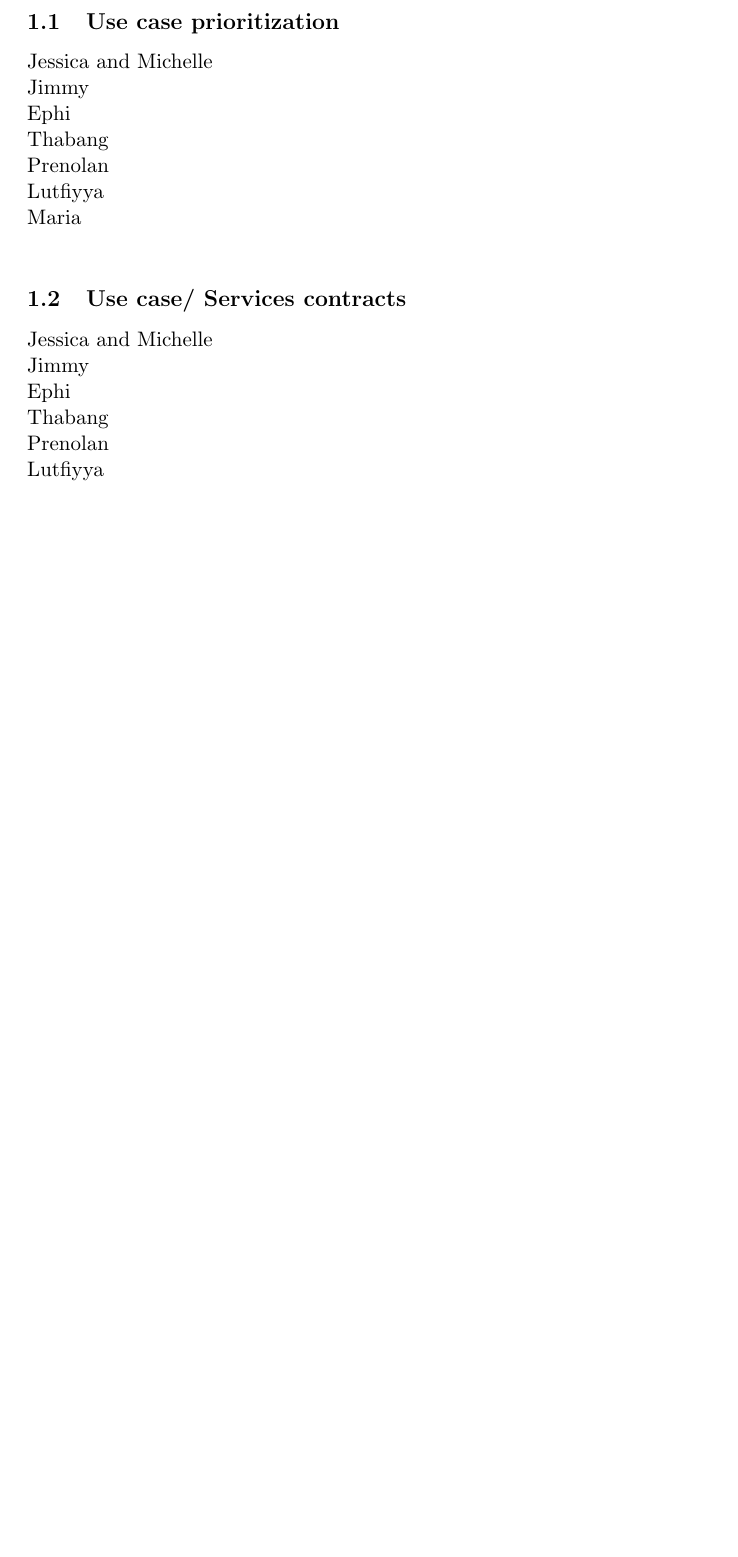
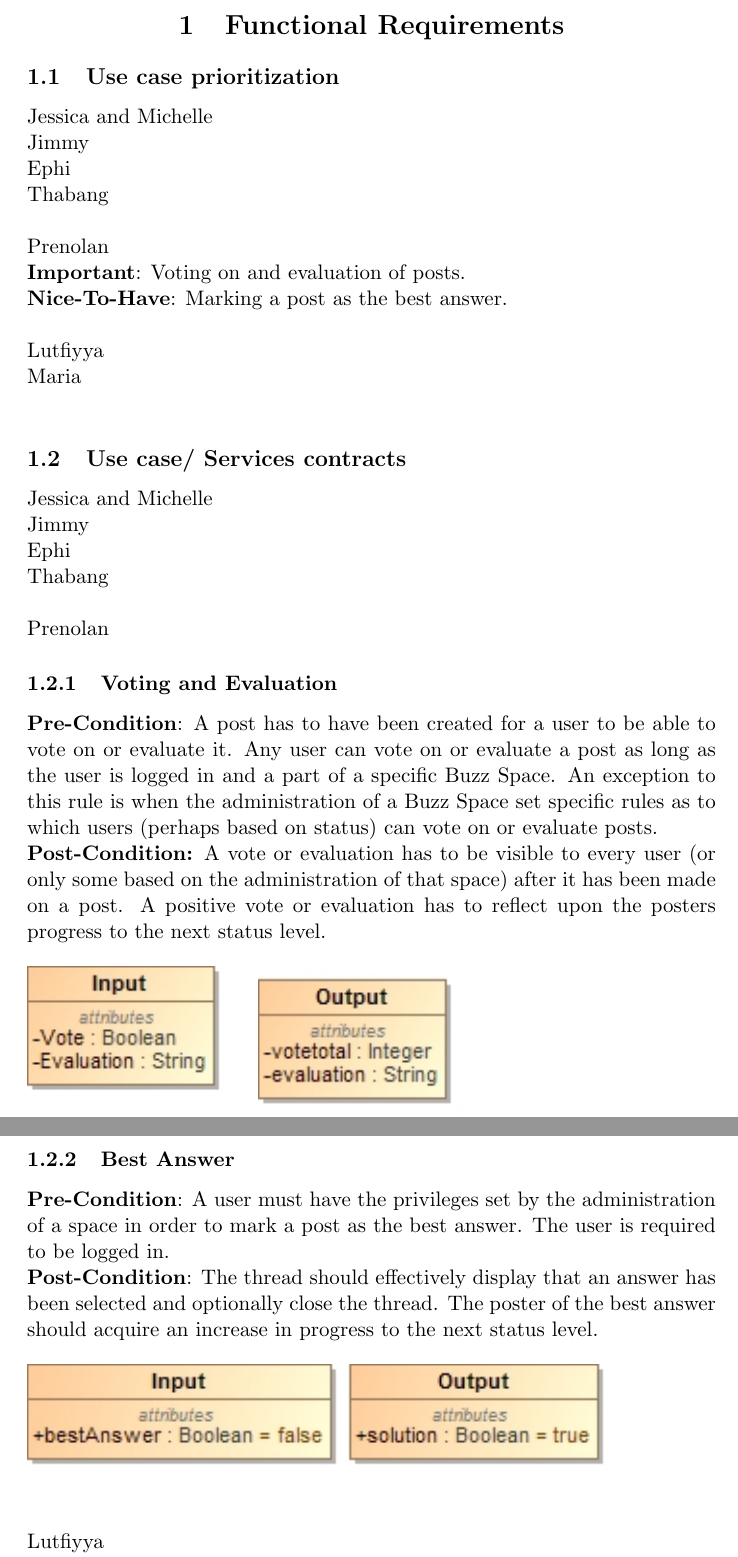
Before and after one commit to u12230830/COS301_6b, a LaTeX document (FR.tex): part of page 2 of 3 before the commit and two parts of pages 2 and 3 of 5 after it, the two joined at a grey line, cut at the place of the change, the shorter picture padded with empty space. Compiled offline with pdfLaTeX.

Commit message:
Added my sections and folders for images

```diff
--- a/FR.tex
+++ b/FR.tex
@@ -1,4 +1,5 @@
 \documentclass[a4paper,11pt]{article}
+\usepackage{graphicx}
 \begin{document}
 \begin{center}
 
@@ -42,7 +43,13 @@ Jessica and Michelle\\
 Jimmy\\
 Ephi\\
 Thabang\\
+\\
 Prenolan\\
+\textbf{Important}: Voting on and evaluation of posts.
+\\
+\textbf{Nice-To-Have}: Marking a post as the best answer.
+\\
+\\
 Lutfiyya\\
 Maria\\
 
@@ -52,7 +59,26 @@ Jessica and Michelle\\
 Jimmy\\
 Ephi\\
 Thabang\\
-Prenolan\\
+\\
+Prenolan
+\subsubsection{Voting and Evaluation}
+\textbf{Pre-Condition}: A post has to have been created for a user to be able to vote on or evaluate it. Any user can vote on or evaluate a post as long as the user is logged in and a part of a specific Buzz Space. An exception to this rule is when the administration of a Buzz Space set specific rules as to which users (perhaps based on status) can vote on or evaluate posts.
+\\
+\textbf{Post-Condition:} A vote or evaluation has to be visible to every user (or only some based on the administration of that space) after it has been made on a post. A positive vote or evaluation has to reflect upon the posters progress to the next status level.
+\\
+\\
+\includegraphics{Images/VotesAndEvaluation/Class_Diagram__Input}
+\includegraphics{Images/VotesAndEvaluation/Class_Diagram__Output}
+\\
+\subsubsection{Best Answer}
+\textbf{Pre-Condition}: A user must have the privileges set by the administration of a space in order to mark a post as the best answer. The user is required to be logged in.
+\\
+\textbf{Post-Condition}: The thread should effectively display that an answer has been selected and optionally close the thread. The poster of the best answer should acquire an increase in progress to the next status level.
+\\
+\\
+\includegraphics{Images/BestAnswer/Class_Diagram}
+\\
+\\
 Lutfiyya\\
 Maria\\
 
```
Also changed, not shown: Images/BestAnswer/Class_Diagram.jpg (added), Images/BestAnswer/functional_requirements.jpg (added), Images/BestAnswer/process_spec.jpg (added), Images/VotesAndEvaluation/Class_Diagram__Input.jpg (added), Images/VotesAndEvaluation/Class_Diagram__Output.jpg (added), Images/VotesAndEvaluation/functional_requirements.jpg (added), Images/VotesAndEvaluation/process_specification.jpg (added), FR.tex (14 more changed lines).
